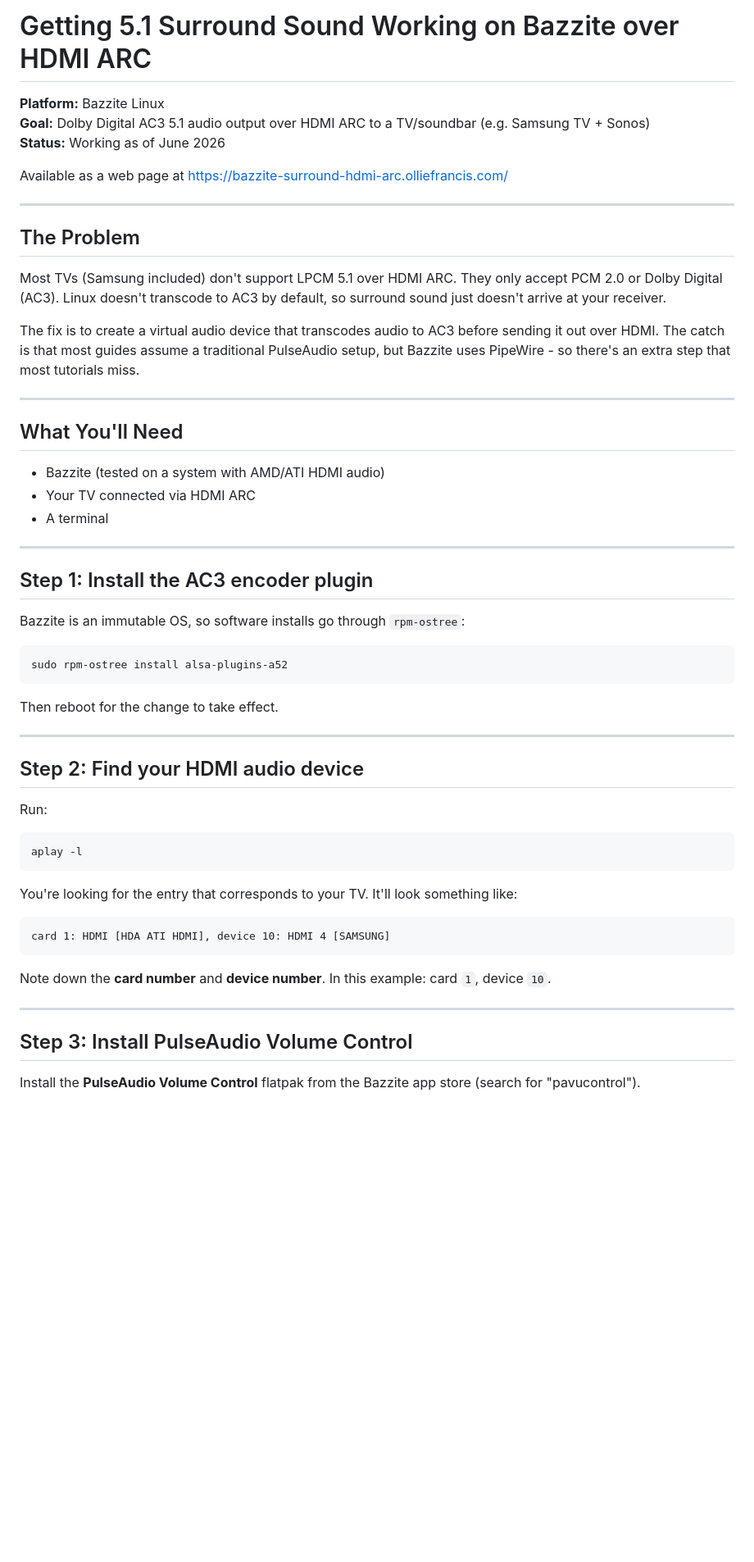
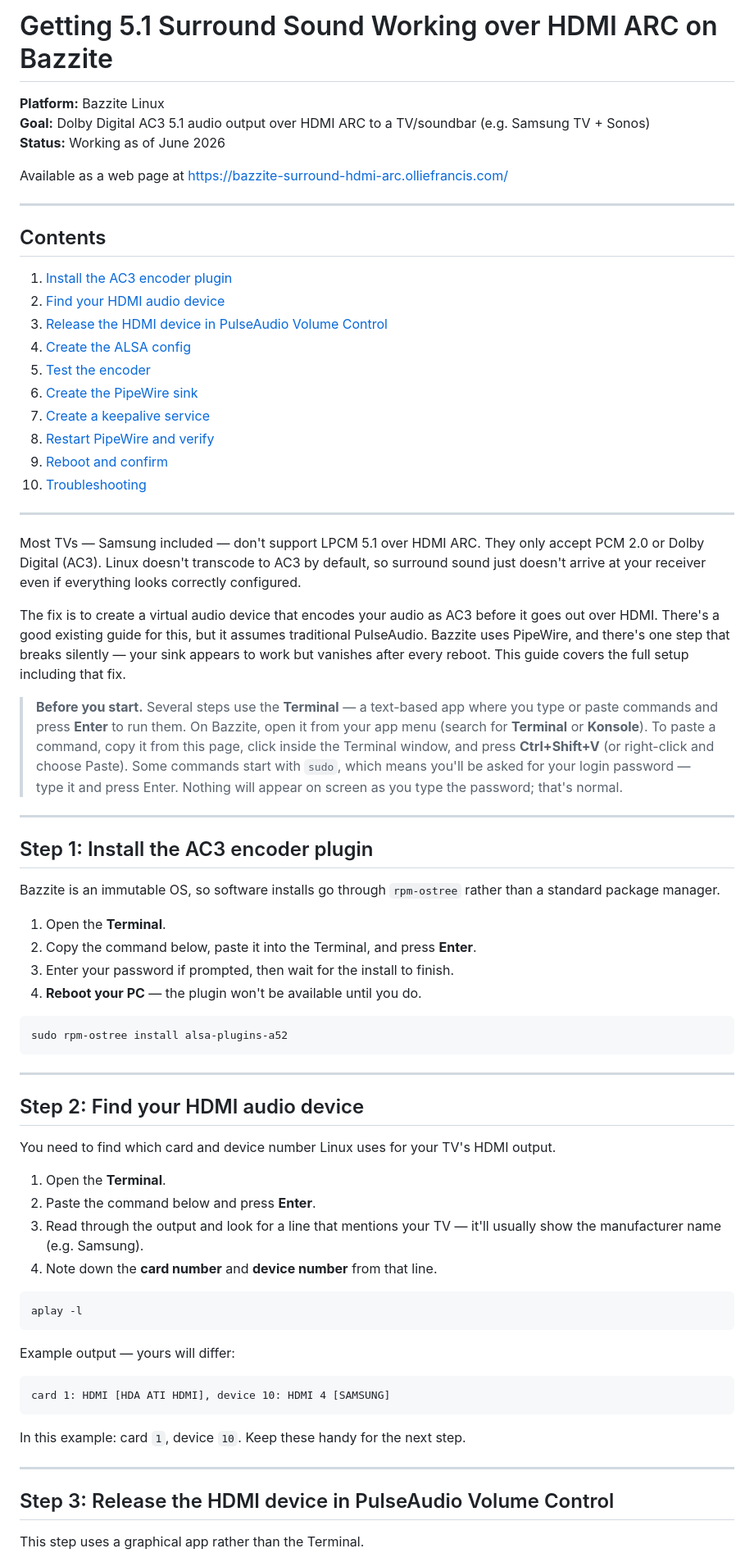
Before and after one commit to olliefrancis/bazzite-surround-hdmi-arc, a Markdown page: README.md, the part around one of its changes. Shown at 82% size. Rendered like a GitHub page; blank space fills up the shorter version.

````diff
--- a/README.md
+++ b/README.md
@@ -1,4 +1,4 @@
-# Getting 5.1 Surround Sound Working on Bazzite over HDMI ARC
+# Getting 5.1 Surround Sound Working over HDMI ARC on Bazzite
 
 **Platform:** Bazzite Linux
 **Goal:** Dolby Digital AC3 5.1 audio output over HDMI ARC to a TV/soundbar (e.g. Samsung TV + Sonos)
@@ -8,53 +8,68 @@ Available as a web page at https://bazzite-surround-hdmi-arc.olliefrancis.com/
 
 ---
 
-## The Problem
+## Contents
 
-Most TVs (Samsung included) don't support LPCM 5.1 over HDMI ARC. They only accept PCM 2.0 or Dolby Digital (AC3). Linux doesn't transcode to AC3 by default, so surround sound just doesn't arrive at your receiver.
-
-The fix is to create a virtual audio device that transcodes audio to AC3 before sending it out over HDMI. The catch is that most guides assume a traditional PulseAudio setup, but Bazzite uses PipeWire - so there's an extra step that most tutorials miss.
+1. [Install the AC3 encoder plugin](#step-1-install-the-ac3-encoder-plugin)
+2. [Find your HDMI audio device](#step-2-find-your-hdmi-audio-device)
+3. [Release the HDMI device in PulseAudio Volume Control](#step-3-release-the-hdmi-device-in-pulseaudio-volume-control)
+4. [Create the ALSA config](#step-4-create-the-alsa-config)
+5. [Test the encoder](#step-5-test-the-encoder)
+6. [Create the PipeWire sink](#step-6-create-the-pipewire-sink)
+7. [Create a keepalive service](#step-7-create-a-keepalive-service-recommended)
+8. [Restart PipeWire and verify](#step-8-restart-pipewire-and-verify)
+9. [Reboot and confirm](#step-9-reboot-and-confirm)
+10. [Troubleshooting](#troubleshooting)
 
 ---
 
-## What You'll Need
+Most TVs — Samsung included — don't support LPCM 5.1 over HDMI ARC. They only accept PCM 2.0 or Dolby Digital (AC3). Linux doesn't transcode to AC3 by default, so surround sound just doesn't arrive at your receiver even if everything looks correctly configured.
 
-- Bazzite (tested on a system with AMD/ATI HDMI audio)
-- Your TV connected via HDMI ARC
-- A terminal
+The fix is to create a virtual audio device that encodes your audio as AC3 before it goes out over HDMI. There's a good existing guide for this, but it assumes traditional PulseAudio. Bazzite uses PipeWire, and there's one step that breaks silently — your sink appears to work but vanishes after every reboot. This guide covers the full setup including that fix.
+
+> **Before you start.** Several steps use the **Terminal** — a text-based app where you type or paste commands and press **Enter** to run them. On Bazzite, open it from your app menu (search for **Terminal** or **Konsole**). To paste a command, copy it from this page, click inside the Terminal window, and press **Ctrl+Shift+V** (or right-click and choose Paste). Some commands start with `sudo`, which means you'll be asked for your login password — type it and press Enter. Nothing will appear on screen as you type the password; that's normal.
 
 ---
 
 ## Step 1: Install the AC3 encoder plugin
 
-Bazzite is an immutable OS, so software installs go through `rpm-ostree`:
+Bazzite is an immutable OS, so software installs go through `rpm-ostree` rather than a standard package manager.
+
+1. Open the **Terminal**.
+2. Copy the command below, paste it into the Terminal, and press **Enter**.
+3. Enter your password if prompted, then wait for the install to finish.
+4. **Reboot your PC** — the plugin won't be available until you do.
 
 ```bash
 sudo rpm-ostree install alsa-plugins-a52
 ```
 
-Then reboot for the change to take effect.
-
 ---
 
 ## Step 2: Find your HDMI audio device
 
-Run:
+You need to find which card and device number Linux uses for your TV's HDMI output.
+
+1. Open the **Terminal**.
+2. Paste the command below and press **Enter**.
+3. Read through the output and look for a line that mentions your TV — it'll usually show the manufacturer name (e.g. Samsung).
+4. Note down the **card number** and **device number** from that line.
 
 ```bash
 aplay -l
 ```
 
-You're looking for the entry that corresponds to your TV. It'll look something like:
+Example output — yours will differ:
 
 ```
 card 1: HDMI [HDA ATI HDMI], device 10: HDMI 4 [SAMSUNG]
 ```
 
-Note down the **card number** and **device number**. In this example: card `1`, device `10`.
+In this example: card `1`, device `10`. Keep these handy for the next step.
 
 ---
 
-## Step 3: Install PulseAudio Volume Control
+## Step 3: Release the HDMI device in PulseAudio Volume Control
 
-Install the **PulseAudio Volume Control** flatpak from the Bazzite app store (search for "pavucontrol").
+This step uses a graphical app rather than the Terminal.
 
````
Also changed, not shown: other parts of README.md (+77 -37 lines).
